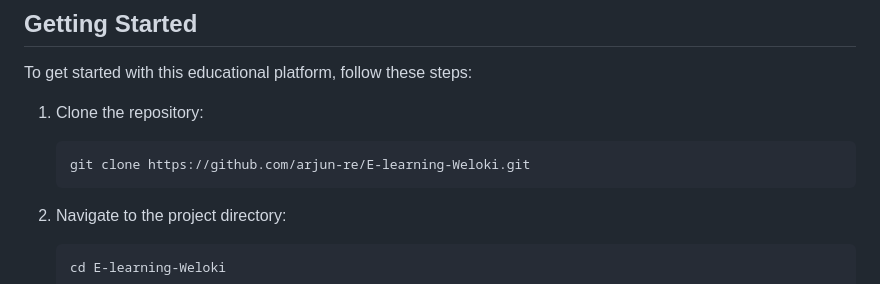
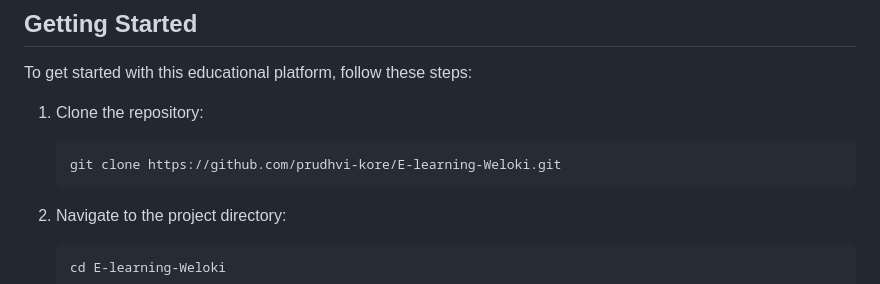
Before and after one commit to prudhvi-kore/E-Learning-Weloki, a Markdown page: readme.md, the part around the change. GitHub-like rendering.

````diff
--- a/readme.md
+++ b/readme.md
@@ -23,7 +23,7 @@ To get started with this educational platform, follow these steps:
 1. Clone the repository:
 
    ```bash
-   git clone https://github.com/arjun-re/E-learning-Weloki.git
+   git clone https://github.com/prudhvi-kore/E-learning-Weloki.git
    ```
 
 2. Navigate to the project directory:
````
